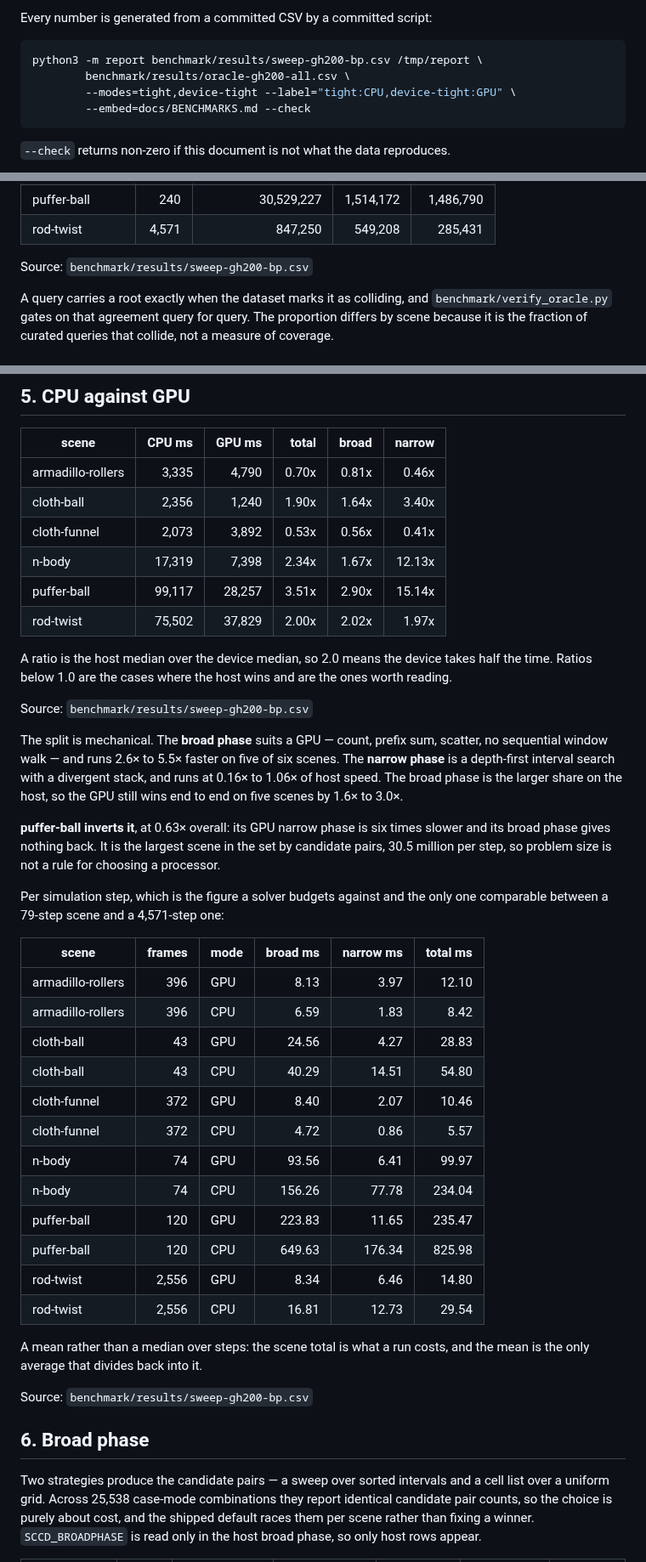
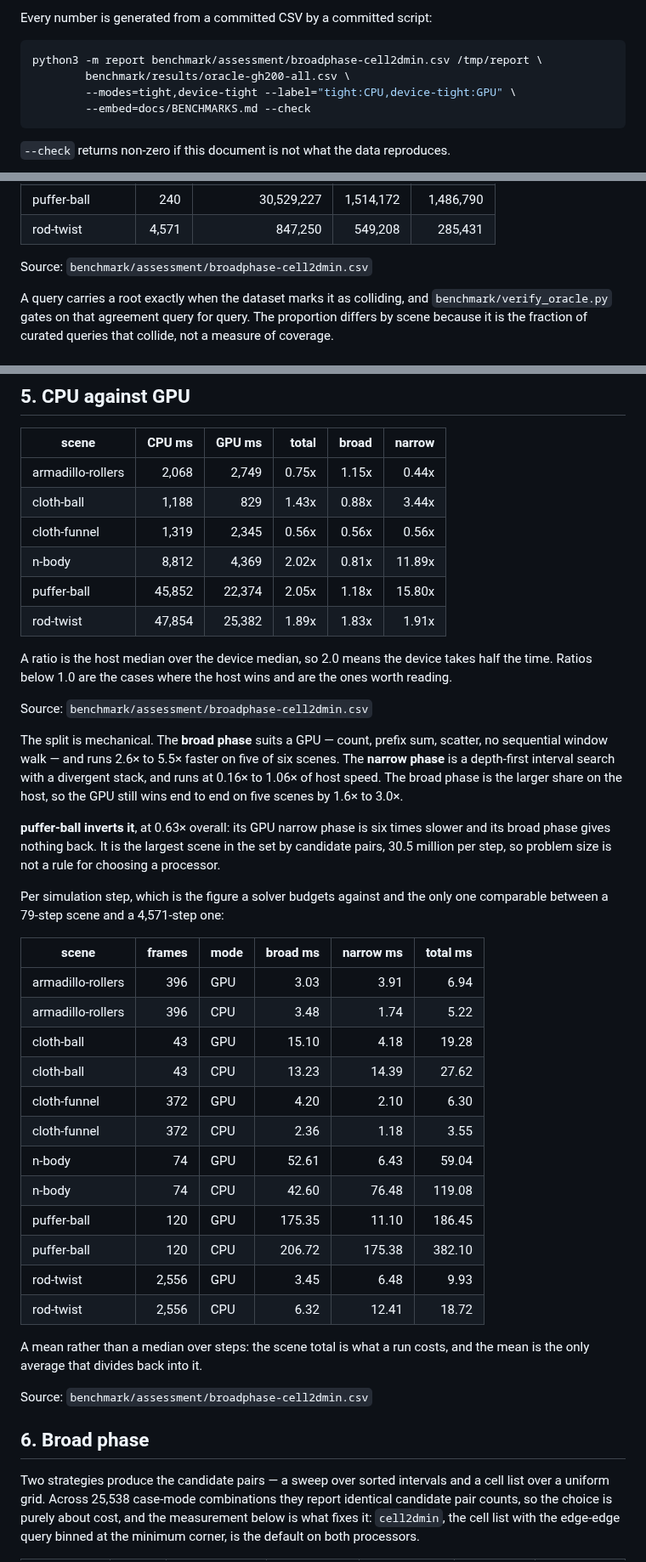
Before and after one commit to zulianp/sccd, a Markdown page: docs/BENCHMARKS.md, 3 parts joined by grey strips. Shown at 85% size. Drawn GitHub-style.

````diff
--- a/docs/BENCHMARKS.md
+++ b/docs/BENCHMARKS.md
@@ -23,7 +23,7 @@ Three results:
 Every number is generated from a committed CSV by a committed script:
 
 ```sh
-python3 -m report benchmark/results/sweep-gh200-bp.csv /tmp/report \
+python3 -m report benchmark/assessment/broadphase-cell2dmin.csv /tmp/report \
         benchmark/results/oracle-gh200-all.csv \
         --modes=tight,device-tight --label="tight:CPU,device-tight:GPU" \
         --embed=docs/BENCHMARKS.md --check
@@ -48,7 +48,7 @@ whose roots were computed symbolically.
 | puffer-ball       |   240 |           30,529,227 | 1,514,172 |   1,486,790 |
 | rod-twist         | 4,571 |              847,250 |   549,208 |     285,431 |
 
-Source: `benchmark/results/sweep-gh200-bp.csv`
+Source: `benchmark/assessment/broadphase-cell2dmin.csv`
 
 <!-- sccd:end dataset -->
 
@@ -206,16 +206,16 @@ already-touching configuration.
 
 | scene             | CPU ms | GPU ms | total | broad | narrow |
 |-------------------|-------:|-------:|------:|------:|-------:|
-| armadillo-rollers |  3,335 |  4,790 | 0.70x | 0.81x |  0.46x |
-| cloth-ball        |  2,356 |  1,240 | 1.90x | 1.64x |  3.40x |
-| cloth-funnel      |  2,073 |  3,892 | 0.53x | 0.56x |  0.41x |
-| n-body            | 17,319 |  7,398 | 2.34x | 1.67x | 12.13x |
-| puffer-ball       | 99,117 | 28,257 | 3.51x | 2.90x | 15.14x |
-| rod-twist         | 75,502 | 37,829 | 2.00x | 2.02x |  1.97x |
+| armadillo-rollers |  2,068 |  2,749 | 0.75x | 1.15x |  0.44x |
+| cloth-ball        |  1,188 |    829 | 1.43x | 0.88x |  3.44x |
+| cloth-funnel      |  1,319 |  2,345 | 0.56x | 0.56x |  0.56x |
+| n-body            |  8,812 |  4,369 | 2.02x | 0.81x | 11.89x |
+| puffer-ball       | 45,852 | 22,374 | 2.05x | 1.18x | 15.80x |
+| rod-twist         | 47,854 | 25,382 | 1.89x | 1.83x |  1.91x |
 
 A ratio is the host median over the device median, so 2.0 means the device takes half the time. Ratios below 1.0 are the cases where the host wins and are the ones worth reading.
 
-Source: `benchmark/results/sweep-gh200-bp.csv`
+Source: `benchmark/assessment/broadphase-cell2dmin.csv`
 
 <!-- sccd:end processor -->
 
@@ -238,22 +238,22 @@ one comparable between a 79-step scene and a 4,571-step one:
 
 | scene             | frames | mode | broad ms | narrow ms | total ms |
 |-------------------|-------:|------|---------:|----------:|---------:|
-| armadillo-rollers |    396 | GPU  |     8.13 |      3.97 |    12.10 |
-| armadillo-rollers |    396 | CPU  |     6.59 |      1.83 |     8.42 |
-| cloth-ball        |     43 | GPU  |    24.56 |      4.27 |    28.83 |
-| cloth-ball        |     43 | CPU  |    40.29 |     14.51 |    54.80 |
-| cloth-funnel      |    372 | GPU  |     8.40 |      2.07 |    10.46 |
-| cloth-funnel      |    372 | CPU  |     4.72 |      0.86 |     5.57 |
-| n-body            |     74 | GPU  |    93.56 |      6.41 |    99.97 |
-| n-body            |     74 | CPU  |   156.26 |     77.78 |   234.04 |
-| puffer-ball       |    120 | GPU  |   223.83 |     11.65 |   235.47 |
-| puffer-ball       |    120 | CPU  |   649.63 |    176.34 |   825.98 |
-| rod-twist         |  2,556 | GPU  |     8.34 |      6.46 |    14.80 |
-| rod-twist         |  2,556 | CPU  |    16.81 |     12.73 |    29.54 |
+| armadillo-rollers |    396 | GPU  |     3.03 |      3.91 |     6.94 |
+| armadillo-rollers |    396 | CPU  |     3.48 |      1.74 |     5.22 |
+| cloth-ball        |     43 | GPU  |    15.10 |      4.18 |    19.28 |
+| cloth-ball        |     43 | CPU  |    13.23 |     14.39 |    27.62 |
+| cloth-funnel      |    372 | GPU  |     4.20 |      2.10 |     6.30 |
+| cloth-funnel      |    372 | CPU  |     2.36 |      1.18 |     3.55 |
+| n-body            |     74 | GPU  |    52.61 |      6.43 |    59.04 |
+| n-body            |     74 | CPU  |    42.60 |     76.48 |   119.08 |
+| puffer-ball       |    120 | GPU  |   175.35 |     11.10 |   186.45 |
+| puffer-ball       |    120 | CPU  |   206.72 |    175.38 |   382.10 |
+| rod-twist         |  2,556 | GPU  |     3.45 |      6.48 |     9.93 |
+| rod-twist         |  2,556 | CPU  |     6.32 |     12.41 |    18.72 |
 
 A mean rather than a median over steps: the scene total is what a run costs, and the mean is the only average that divides back into it.
 
-Source: `benchmark/results/sweep-gh200-bp.csv`
+Source: `benchmark/assessment/broadphase-cell2dmin.csv`
 
 <!-- sccd:end per-frame -->
 
@@ -262,8 +262,9 @@ Source: `benchmark/results/sweep-gh200-bp.csv`
 Two strategies produce the candidate pairs — a sweep over sorted intervals and a
 cell list over a uniform grid. Across 25,538 case-mode combinations they report
 identical candidate pair counts, so the choice is purely about cost, and the
-shipped default races them per scene rather than fixing a winner.
-`SCCD_BROADPHASE` is read only in the host broad phase, so only host rows appear.
+measurement below is what fixes it: `cell2dmin`, the cell list with the
+edge-edge query binned at the minimum corner, is the default on both
+processors.
 
 <!-- sccd:begin broadphase -->
 
````
Also changed, not shown: other parts of docs/BENCHMARKS.md (+17 -17 lines), docs/BENCHMARKS_RELAXED.md (+1 -1 lines).
